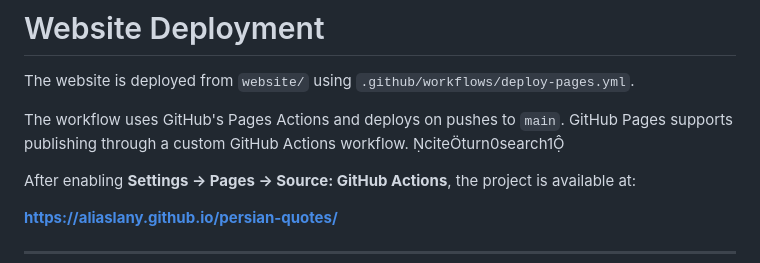
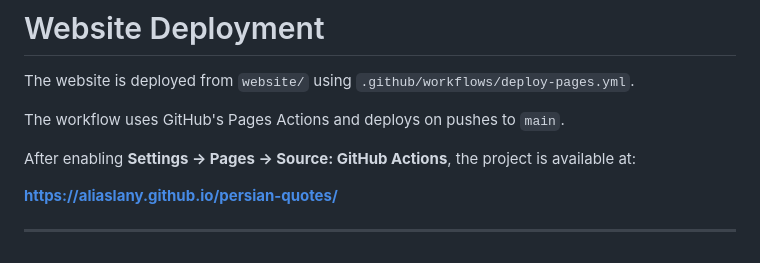
Before and after one commit to aliaslany/persian-quotes, a Markdown page: README.md, the part around the change. Drawn GitHub-style.

Commit message:
docs: remove external citation markup from README

```diff
--- a/README.md
+++ b/README.md
@@ -150,7 +150,7 @@ Every quote should have traceable provenance whenever possible.
 
 The website is deployed from `website/` using `.github/workflows/deploy-pages.yml`.
 
-The workflow uses GitHub's Pages Actions and deploys on pushes to `main`. GitHub Pages supports publishing through a custom GitHub Actions workflow. citeturn0search1
+The workflow uses GitHub's Pages Actions and deploys on pushes to `main`.
 
 After enabling **Settings → Pages → Source: GitHub Actions**, the project is available at:
 
```
